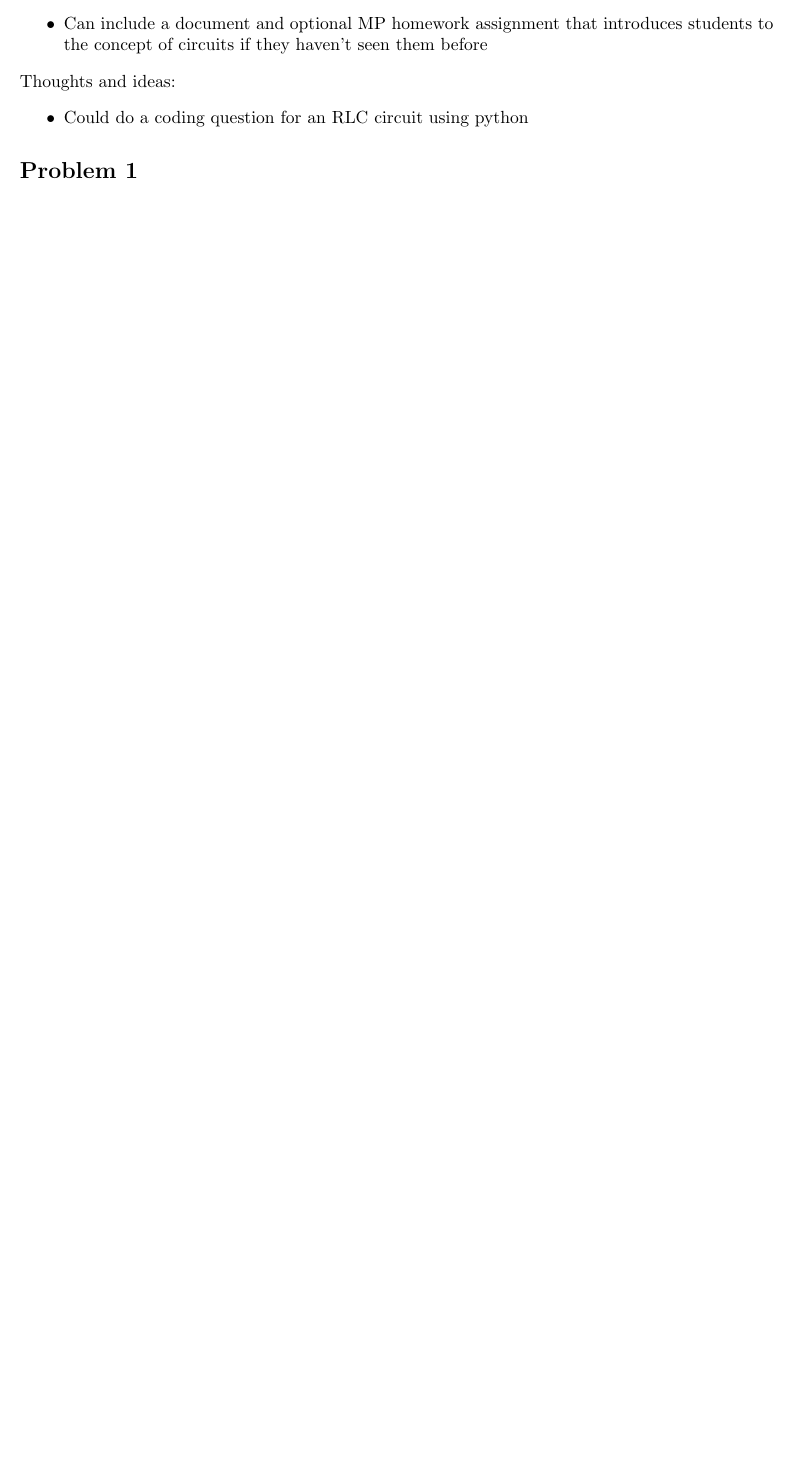
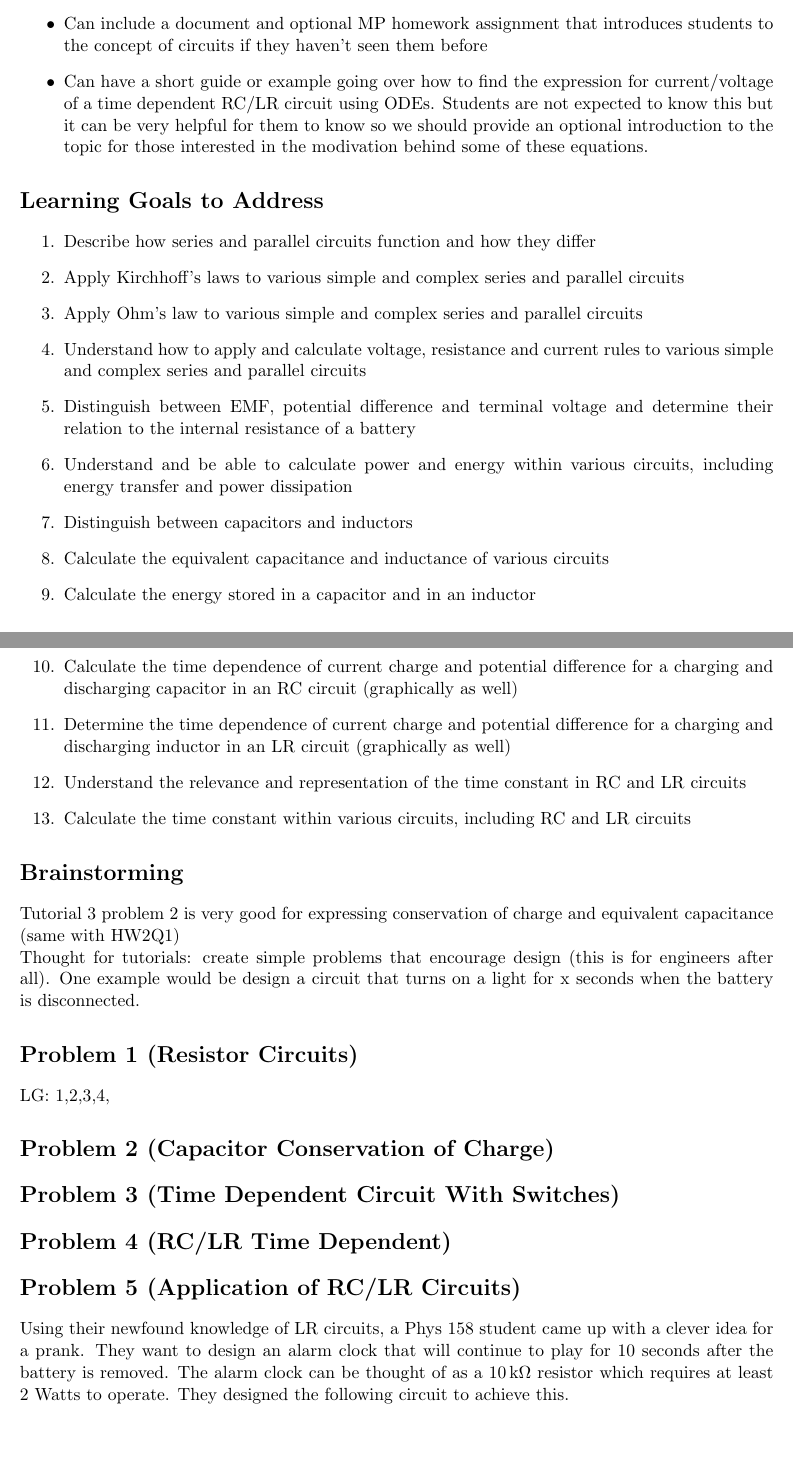
Before and after one commit to TWilson05/Phys-158-Redesign, a LaTeX document (HW-circuits1/HW-circuits1.tex): part of the page before the commit and two parts of pages 1 and 2 of 2 after it, the two joined at a grey line, cut so that both start at the same text, the shorter picture padded with empty space. Compiled offline with pdfLaTeX.

Commit message:
updated the homework planning and learning goals

```diff
--- a/HW-circuits1/HW-circuits1.tex
+++ b/HW-circuits1/HW-circuits1.tex
@@ -33,17 +33,47 @@ Aim for this homework is to cover the following topics:
     \item Analyzing RC and RL circuits and time constants (aim for 2-3 problems)
 \end{itemize}
 
-Review topics/guides to include:
+Review topics/guides to support these topics:
 \begin{itemize}
     \item Can include a document and optional MP homework assignment that introduces students to the concept of circuits if they haven't seen them before
+    \item Can have a short guide or example going over how to find the expression for current/voltage of a time dependent RC/LR circuit using ODEs. Students are not expected to know this but it can be very helpful for them to know so we should provide an optional introduction to the topic for those interested in the modivation behind some of these equations.
 \end{itemize}
 
-Thoughts and ideas:
-\begin{itemize}
-    \item Could do a coding question for an RLC circuit using python
-\end{itemize}
+% circuits starts week 4
 
-\section*{Problem 1}
+\section*{Learning Goals to Address}
+\begin{enumerate}
+    \item Describe how series and parallel circuits function and how they differ
+    \item Apply Kirchhoff’s laws to various simple and complex series and parallel circuits
+    \item Apply Ohm's law to various simple and complex series and parallel circuits
+    \item Understand how to apply and calculate voltage, resistance and current rules to various simple and complex series and parallel circuits
+    \item Distinguish between EMF, potential difference and terminal voltage and determine their relation to the internal resistance of a battery
+    \item Understand and be able to calculate power and energy within various circuits, including energy transfer and power dissipation
+    \item Distinguish between capacitors and inductors
+    \item Calculate the equivalent capacitance and inductance of various circuits
+    \item Calculate the energy stored in a capacitor and in an inductor
+    \item Calculate the time dependence of current charge and potential difference for a charging and discharging capacitor in an RC circuit (graphically as well)
+    \item Determine the time dependence of current charge and potential difference for a charging and discharging inductor in an LR circuit (graphically as well)
+    \item Understand the relevance and representation of the time constant in RC and LR circuits
+    \item Calculate the time constant within various circuits, including RC and LR circuits
+\end{enumerate}
+
+\section*{Brainstorming}
+Tutorial 3 problem 2 is very good for expressing conservation of charge and equivalent capacitance (same with HW2Q1)\\
+Thought for tutorials: create simple problems that encourage design (this is for engineers after all). One example would be design a circuit that turns on a light for x seconds when the battery is disconnected.
+
+
+\section*{Problem 1 (Resistor Circuits)}
+LG: 1,2,3,4,
+
+\section*{Problem 2 (Capacitor Conservation of Charge)}
+
+\section*{Problem 3 (Time Dependent Circuit With Switches)}
+
+\section*{Problem 4 (RC/LR Time Dependent)}
+
+\section*{Problem 5 (Application of RC/LR Circuits)}
+Using their newfound knowledge of LR circuits, a Phys 158 student came up with a clever idea for a prank. They want to design an alarm clock that will continue to play for 10 seconds after the battery is removed. The alarm clock can be thought of as a $10\units{k\Omega}$ resistor which requires at least 2 Watts to operate. They designed the following circuit to achieve this.
 
 
 
```
Also changed, not shown: HW-circuits1/HW-circuits1.pdf, 5 other files.
